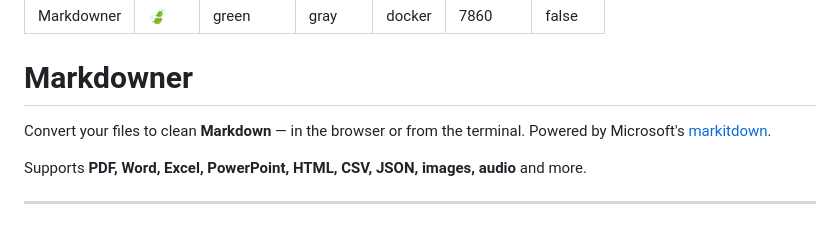
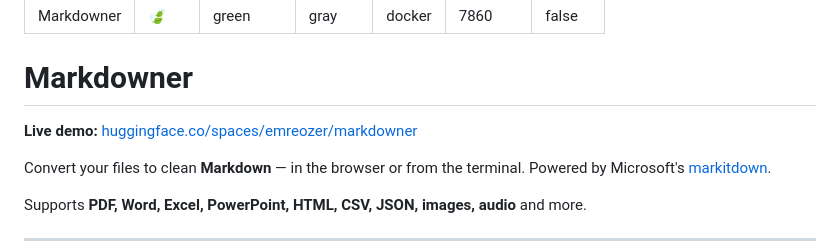
Before and after one commit to selcukemreozer/MarkDowner, a Markdown page: README.md, the part around the change. Rendered like a GitHub page; blank space fills up the shorter version.

Commit message:
Add live demo link to README

```diff
--- a/README.md
+++ b/README.md
@@ -9,6 +9,8 @@ pinned: false
 ---
 
 # Markdowner
+
+**Live demo:** [huggingface.co/spaces/emreozer/markdowner](https://huggingface.co/spaces/emreozer/markdowner)
 
 Convert your files to clean **Markdown** — in the browser or from the terminal. Powered by Microsoft's [markitdown](https://github.com/microsoft/markitdown).
 
```
